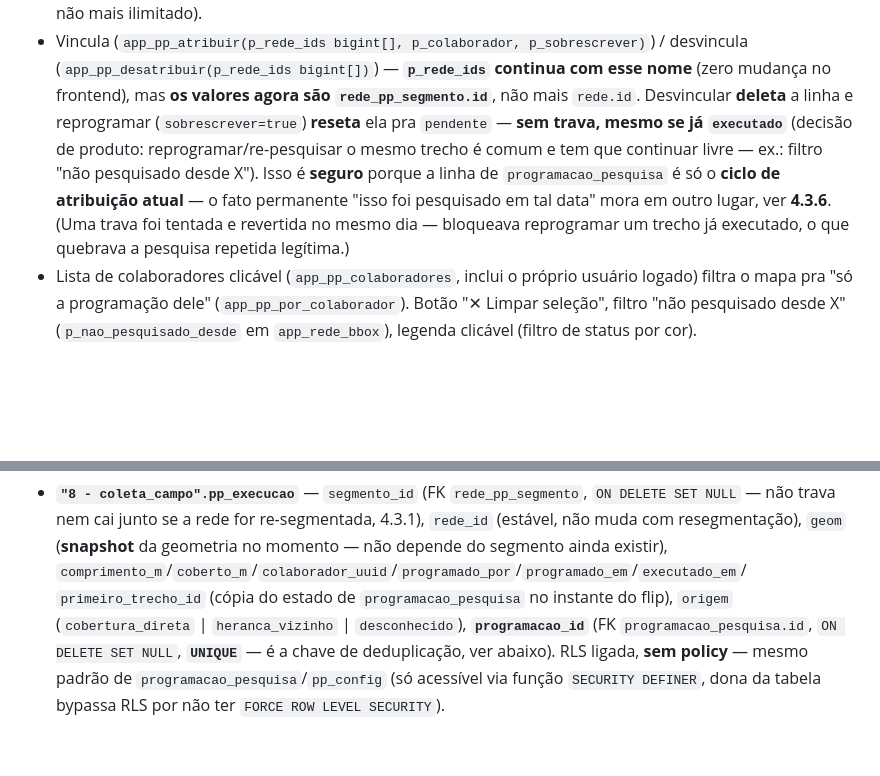
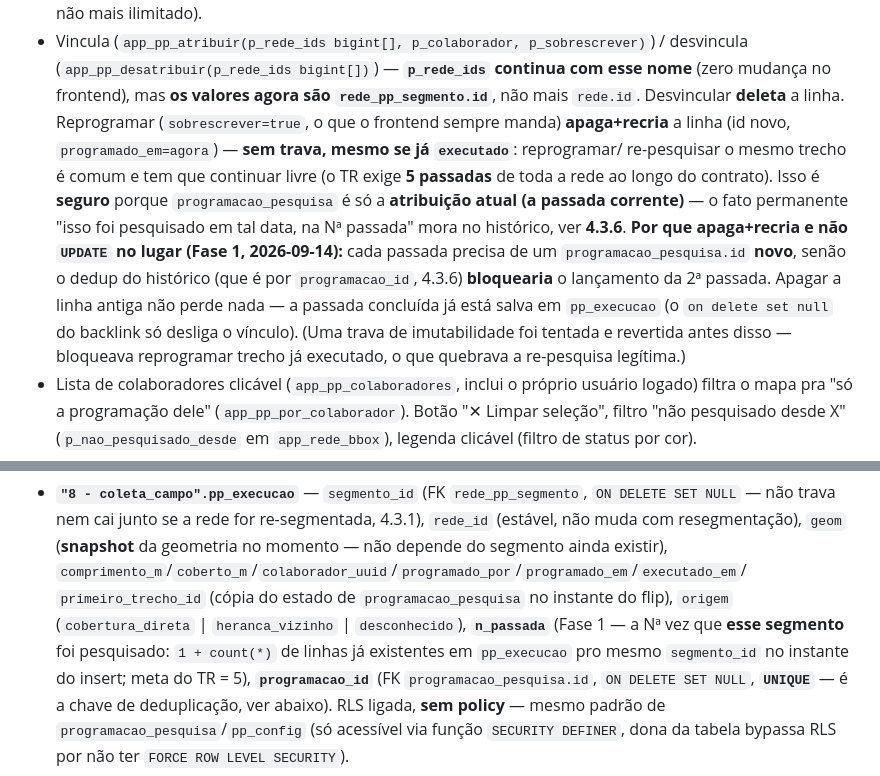
Before and after one commit to sirio369/aguasmg, a Markdown page: docs/MODULOS.md, 2 parts joined by grey strips. Rendered like a GitHub page; blank space fills up the shorter version.

```diff
--- a/docs/MODULOS.md
+++ b/docs/MODULOS.md
@@ -415,12 +415,17 @@ sem intervenção manual.
 - Vincula (`app_pp_atribuir(p_rede_ids bigint[], p_colaborador, p_sobrescrever)`) / desvincula
   (`app_pp_desatribuir(p_rede_ids bigint[])`) — **`p_rede_ids` continua com esse nome** (zero mudança no
   frontend), mas **os valores agora são `rede_pp_segmento.id`**, não mais `rede.id`. Desvincular
-  **deleta** a linha e reprogramar (`sobrescrever=true`) **reseta** ela pra `pendente` — **sem trava,
-  mesmo se já `executado`** (decisão de produto: reprogramar/re-pesquisar o mesmo trecho é comum e tem
-  que continuar livre — ex.: filtro "não pesquisado desde X"). Isso é **seguro** porque a linha de
-  `programacao_pesquisa` é só o **ciclo de atribuição atual** — o fato permanente "isso foi pesquisado
-  em tal data" mora em outro lugar, ver **4.3.6**. (Uma trava foi tentada e revertida no mesmo dia —
-  bloqueava reprogramar um trecho já executado, o que quebrava a pesquisa repetida legítima.)
+  **deleta** a linha. Reprogramar (`sobrescrever=true`, o que o frontend sempre manda) **apaga+recria**
+  a linha (id novo, `programado_em=agora`) — **sem trava, mesmo se já `executado`**: reprogramar/
+  re-pesquisar o mesmo trecho é comum e tem que continuar livre (o TR exige **5 passadas** de toda a
+  rede ao longo do contrato). Isso é **seguro** porque `programacao_pesquisa` é só a **atribuição atual
+  (a passada corrente)** — o fato permanente "isso foi pesquisado em tal data, na Nª passada" mora no
+  histórico, ver **4.3.6**. **Por que apaga+recria e não `UPDATE` no lugar (Fase 1, 2026-09-14):** cada
+  passada precisa de um `programacao_pesquisa.id` **novo**, senão o dedup do histórico (que é por
+  `programacao_id`, 4.3.6) **bloquearia** o lançamento da 2ª passada. Apagar a linha antiga não perde
+  nada — a passada concluída já está salva em `pp_execucao` (o `on delete set null` do backlink só
+  desliga o vínculo). (Uma trava de imutabilidade foi tentada e revertida antes disso — bloqueava
+  reprogramar trecho já executado, o que quebrava a re-pesquisa legítima.)
 - Lista de colaboradores clicável (`app_pp_colaboradores`, inclui o próprio usuário logado) filtra o mapa
   pra "só a programação dele" (`app_pp_por_colaborador`). Botão "✕ Limpar seleção", filtro "não pesquisado
   desde X" (`p_nao_pesquisado_desde` em `app_rede_bbox`), legenda clicável (filtro de status por cor).
@@ -508,7 +515,9 @@ vontade — o histórico já está salvo em outro lugar.
   resegmentação), `geom` (**snapshot** da geometria no momento — não depende do segmento ainda existir),
   `comprimento_m`/`coberto_m`/`colaborador_uuid`/`programado_por`/`programado_em`/`executado_em`/
   `primeiro_trecho_id` (cópia do estado de `programacao_pesquisa` no instante do flip), `origem`
-  (`cobertura_direta` | `heranca_vizinho` | `desconhecido`), **`programacao_id`** (FK
+  (`cobertura_direta` | `heranca_vizinho` | `desconhecido`), **`n_passada`** (Fase 1 — a Nª vez que
+  **esse segmento** foi pesquisado: `1 + count(*)` de linhas já existentes em `pp_execucao` pro mesmo
+  `segmento_id` no instante do insert; meta do TR = 5), **`programacao_id`** (FK
   `programacao_pesquisa.id`, `ON DELETE SET NULL`, **`UNIQUE`** — é a chave de deduplicação, ver
   abaixo). RLS ligada, **sem policy** — mesmo padrão de `programacao_pesquisa`/`pp_config` (só acessível
   via função `SECURITY DEFINER`, dona da tabela bypassa RLS por não ter `FORCE ROW LEVEL SECURITY`).
```
Also changed, not shown: other parts of docs/MODULOS.md (+44 -7 lines).
